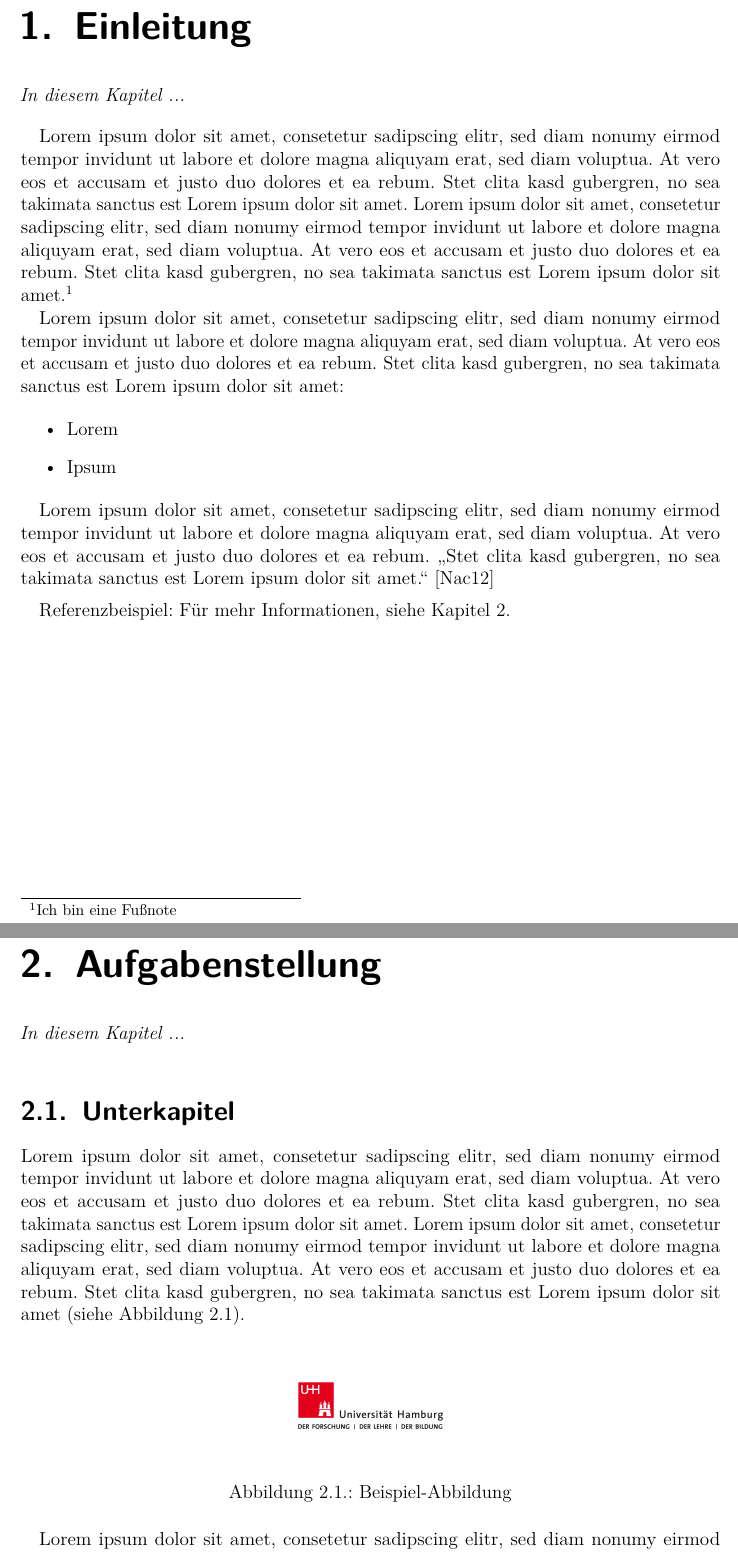
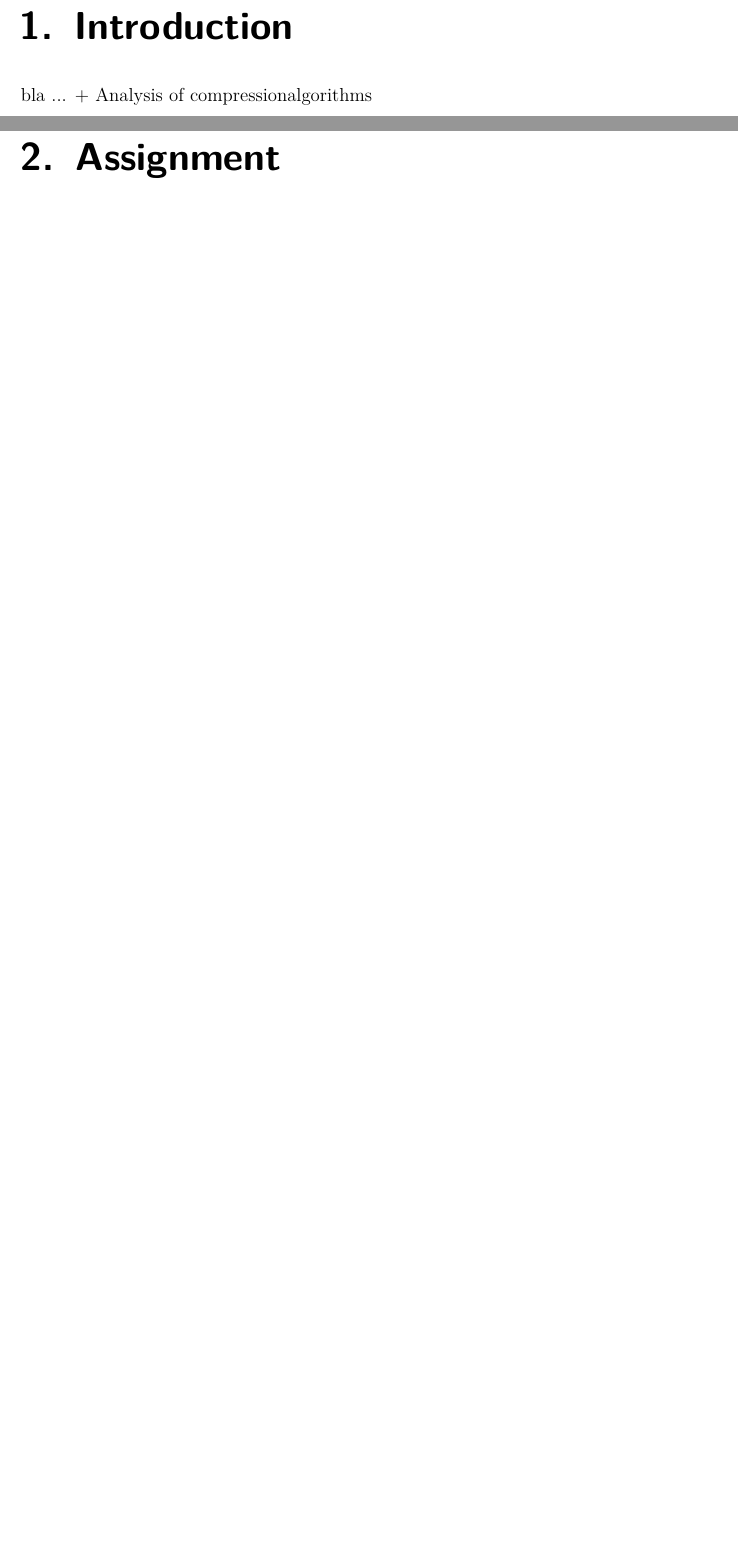
Before and after one commit to hatzel/pre, a LaTeX document (Bericht/bericht.tex): two parts of pages 4 and 5 of 14, joined at a grey line, cut at the place of the change, the shorter picture padded with empty space. Compiled offline with pdfLaTeX.

Commit message:
richtige vorlage

```diff
--- a/Bericht/bericht.tex
+++ b/Bericht/bericht.tex
@@ -11,7 +11,7 @@
 
 \usepackage[T1]{fontenc}
 \usepackage[utf8]{inputenc}
-\usepackage{ngerman}
+\usepackage[english]{babel}
 
 \usepackage{lmodern}
 
@@ -45,9 +45,9 @@
 
 \renewcommand*{\lstlistlistingname}{Listingverzeichnis}
 
-\renewcommand*{\appendixname}{Anhang}
-\renewcommand*{\appendixtocname}{Anhänge}
-\renewcommand*{\appendixpagename}{Anhänge}
+\renewcommand*{\appendixname}{Appendix}
+\renewcommand*{\appendixtocname}{Appendices}
+\renewcommand*{\appendixpagename}{Appendices}
 
 \begin{document}
 
@@ -98,62 +98,19 @@ Stet clita kasd gubergren, no sea takimata sanctus est Lorem ipsum dolor sit ame
 
 \tableofcontents
 
-\chapter{Einleitung}
-\label{Einleitung}
+\chapter{Introduction}
+\label{Introduction}
+%TODO
+bla ... + Analysis of compressionalgorithms
 
-\textit{%
-In diesem Kapitel ...
-}
-\bigskip
 
-Lorem ipsum dolor sit amet, consetetur sadipscing elitr, sed diam nonumy eirmod tempor invidunt ut labore et dolore magna aliquyam erat, sed diam voluptua.
-At vero eos et accusam et justo duo dolores et ea rebum.
-Stet clita kasd gubergren, no sea takimata sanctus est Lorem ipsum dolor sit amet.
-Lorem ipsum dolor sit amet, consetetur sadipscing elitr, sed diam nonumy eirmod tempor invidunt ut labore et dolore magna aliquyam erat, sed diam voluptua.
-At vero eos et accusam et justo duo dolores et ea rebum.
-Stet clita kasd gubergren, no sea takimata sanctus est Lorem ipsum dolor sit amet.\footnote{\label{foot:1}Ich bin eine Fußnote} % Fußnote %
+\chapter{Assignment}
+\label{Assignment}
+%TODO
 
-Lorem ipsum dolor sit amet, consetetur sadipscing elitr, sed diam nonumy eirmod tempor invidunt ut labore et dolore magna aliquyam erat, sed diam voluptua.
-At vero eos et accusam et justo duo dolores et ea rebum.
-Stet clita kasd gubergren, no sea takimata sanctus est Lorem ipsum dolor sit amet:
 
-\begin{itemize}
-	\item Lorem
-	\item Ipsum
-\end{itemize}
+\chapter{Design and Implementation}
+\label{Design}
+%TODO
 
-Lorem ipsum dolor sit amet, consetetur sadipscing elitr, sed diam nonumy eirmod tempor invidunt ut labore et dolore magna aliquyam erat, sed diam voluptua.
-At vero eos et accusam et justo duo dolores et ea rebum.
-„Stet clita kasd gubergren, no sea takimata sanctus est Lorem ipsum dolor sit amet.“~\cite{Quelle2012}
 
-\medskip
-
-Referenzbeispiel: Für mehr Informationen, siehe Kapitel~\ref{Aufgabenstellung}.
-
-\chapter{Aufgabenstellung}
-\label{Aufgabenstellung}
-
-\textit{%
-In diesem Kapitel ...
-}
-\bigskip
-
-\section{Unterkapitel}
-
-Lorem ipsum dolor sit amet, consetetur sadipscing elitr, sed diam nonumy eirmod tempor invidunt ut labore et dolore magna aliquyam erat, sed diam voluptua.
-At vero eos et accusam et justo duo dolores et ea rebum.
-Stet clita kasd gubergren, no sea takimata sanctus est Lorem ipsum dolor sit amet.
-Lorem ipsum dolor sit amet, consetetur sadipscing elitr, sed diam nonumy eirmod tempor invidunt ut labore et dolore magna aliquyam erat, sed diam voluptua.
-At vero eos et accusam et justo duo dolores et ea rebum.
-Stet clita kasd gubergren, no sea takimata sanctus est Lorem ipsum dolor sit amet (siehe Abbildung~\ref{fig:logo}).
-
-% Abbildung %
-\begin{figure}[h]
-	\begin{center}
-		\includegraphics[totalheight=0.1\textheight]{logo.jpg}
-	\end{center}
-	\caption{Beispiel-Abbildung}
-	\label{fig:logo}
-\end{figure}
-
-Lorem ipsum dolor sit amet, consetetur sadipscing elitr, sed diam nonumy eirmod tempor invidunt ut labore et dolore magna aliquyam erat, sed diam voluptua.
@@ -182 +116,0 @@ Lorem ipsum dolor sit amet, consetetur sadipscing elitr, sed diam nonumy eirmod
-In diesem Kapitel ...
```
Also changed, not shown: Bericht/bericht.tex (90 more changed lines).
